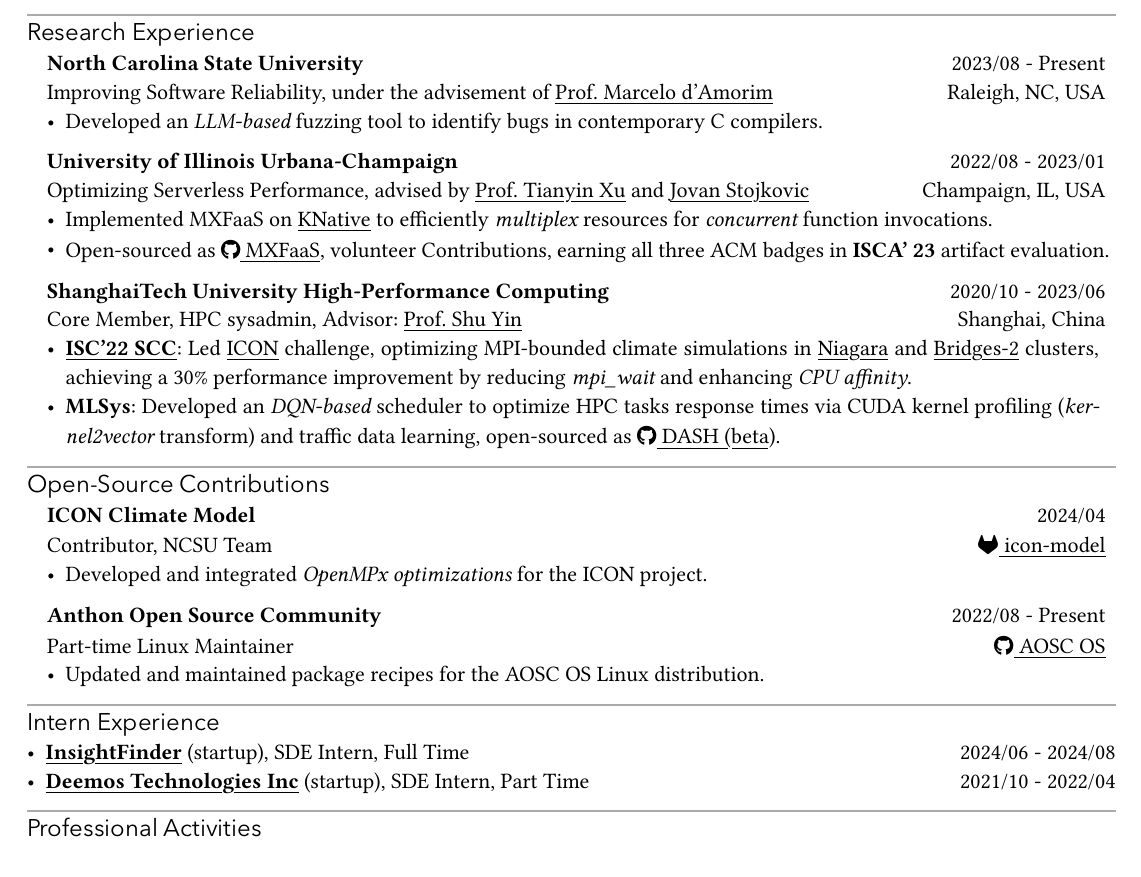
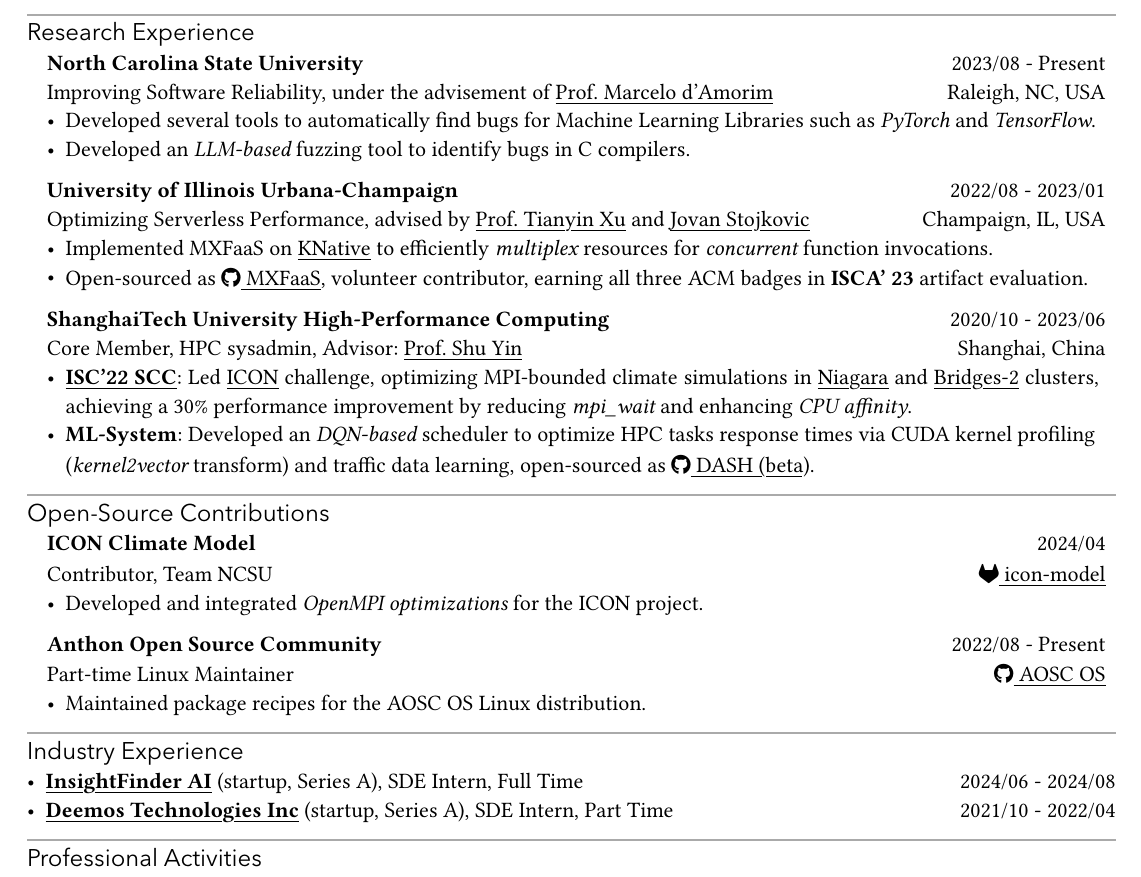
Before and after one commit to Nyovelt/Resume2024, a Typst document (resume.typ): part of page 1 of 2, cut so that both start at the same text. The pictures show the PDF file resume.pdf that the author committed with the source.

Commit message:
Update resume content and formatting for clarity and accuracy

```diff
--- a/resume.typ
+++ b/resume.typ
@@ -42,7 +42,8 @@
   bl: "Improving Software Reliability, under the advisement of " + link("https://damorim.github.io/")[Prof. Marcelo d'Amorim],
   br: "Raleigh, NC, USA"
 )[
-  - Developed an _LLM-based_ fuzzing tool to identify bugs in contemporary C compilers.
+  - Developed several tools to automatically find bugs for Machine Learning Libraries such as _PyTorch_ and _TensorFlow_.
+  - Developed an _LLM-based_ fuzzing tool to identify bugs in C compilers.
 ]
 
 #cventry(
@@ -55,7 +56,7 @@
     - Open-sourced as #iconlink(
     "https://github.com/xlab-uiuc/mxfaas",
     text: "MXFaaS",
-    icon: github), volunteer Contributions, earning all three ACM badges in *ISCA' 23* artifact evaluation.
+    icon: github), volunteer contributor, earning all three ACM badges in *ISCA' 23* artifact evaluation.
 ]
 
 #cventry(
@@ -65,7 +66,7 @@
   br: "Shanghai, China"
 )[
 - #link("https://hpcadvisorycouncil.atlassian.net/wiki/spaces/HPCWORKS/pages/2792161313/Getting+started+with+ICON+for+ISC22+SCC")[*ISC'22 SCC*]: Led #link("https://icon-model.org/")[ ICON] challenge, optimizing MPI-bounded climate simulations in #link("https://docs.alliancecan.ca/wiki/Niagara")[Niagara] and #link("https://www.psc.edu/resources/bridges-2/")[Bridges-2] clusters, achieving a 30% performance improvement by reducing _mpi_wait_ and enhancing _CPU affinity_.
-- *MLSys*: Developed an _DQN-based_ scheduler to optimize HPC tasks response times via CUDA kernel profiling (_kernel2vector_ transform) and traffic data learning, open-sourced as #iconlink(
+- *ML-System*: Developed an _DQN-based_ scheduler to optimize HPC tasks response times via CUDA kernel profiling (_kernel2vector_ transform) and traffic data learning, open-sourced as #iconlink(
     "https://github.com/murez/DASH",
     text: "DASH (beta)",
     icon: github).]
@@ -74,13 +75,13 @@
 #cventry(
   tl: "ICON Climate Model",
   tr: "2024/04",
-  bl: "Contributor, NCSU Team",
+  bl: "Contributor, Team NCSU",
   br: iconlink(
     "https://gitlab.dkrz.de/icon/icon-model",
     text: "icon-model",
     icon: gitlab)
 )[
-  - Developed and integrated _OpenMPx optimizations_ for the ICON project.
+  - Developed and integrated _OpenMPI optimizations_ for the ICON project.
 ]
 
 #cventry(
@@ -92,12 +93,12 @@
     text: "AOSC OS",
     icon: github)
 )[
-  - Updated and maintained package recipes for the AOSC OS Linux distribution.
+  - Maintained package recipes for the AOSC OS Linux distribution.
 ]
 
-== Intern Experience
-- #link("https://insightfinder.com/")[*InsightFinder*] (startup), SDE Intern, Full Time #h(1fr) 2024/06 - 2024/08
-- #link("https://hyperhuman.deemos.com/")[*Deemos Technologies Inc*] (startup), SDE Intern, Part Time #h(1fr) 2021/10 - 2022/04
+== Industry Experience
+- #link("https://insightfinder.com/")[*InsightFinder AI*] (startup, Series A), SDE Intern, Full Time #h(1fr) 2024/06 - 2024/08
+- #link("https://hyperhuman.deemos.com/")[*Deemos Technologies Inc*] (startup, Series A), SDE Intern, Part Time #h(1fr) 2021/10 - 2022/04
 // - ShanghaiTech Univeristy HPC, Sysadmin Assistant #h(1fr) _2020/09 - 2022/06_
 
 
```
Also changed, not shown: cv.pdf (added), resume.pdf.
